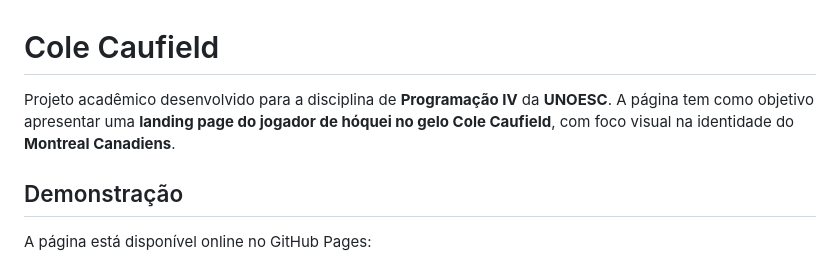
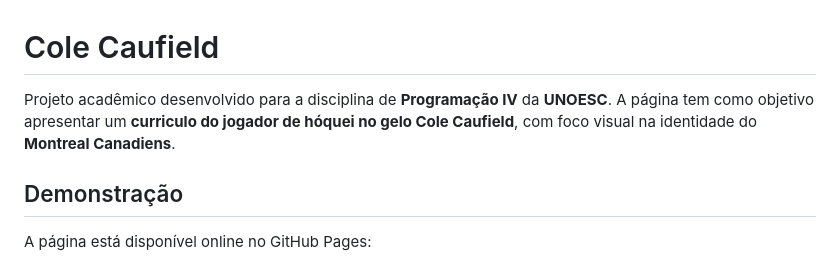
Before and after one commit to daniella-schmidt/cole-caufield, a Markdown page: README.md, the part around the change. GitHub-like rendering.

```diff
--- a/README.md
+++ b/README.md
@@ -1,6 +1,6 @@
 # Cole Caufield
 
-Projeto acadêmico desenvolvido para a disciplina de **Programação IV** da **UNOESC**. A página tem como objetivo apresentar uma **landing page do jogador de hóquei no gelo Cole Caufield**, com foco visual na identidade do **Montreal Canadiens**.
+Projeto acadêmico desenvolvido para a disciplina de **Programação IV** da **UNOESC**. A página tem como objetivo apresentar um **curriculo do jogador de hóquei no gelo Cole Caufield**, com foco visual na identidade do **Montreal Canadiens**.
 
 ## Demonstração
 
```
